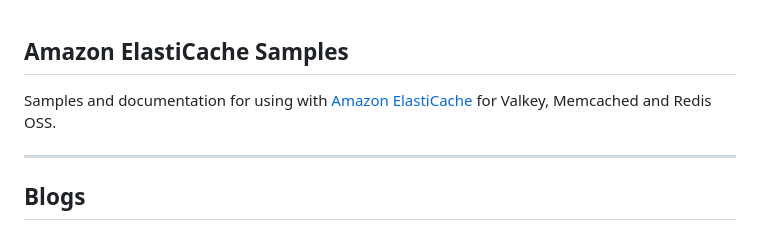
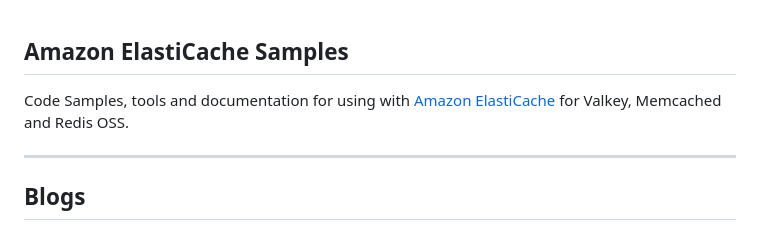
Before and after one commit to aws-samples/amazon-elasticache-samples, a Markdown page: README.md, the part around the change. Drawn GitHub-style.

Commit message:
Update README to clarify content description

```diff
--- a/README.md
+++ b/README.md
@@ -1,6 +1,6 @@
 ## Amazon ElastiCache Samples
 
-Samples and documentation for using with [Amazon ElastiCache](https://aws.amazon.com/elasticache/) for Valkey, Memcached and Redis OSS.
+Code Samples, tools and documentation for using with [Amazon ElastiCache](https://aws.amazon.com/elasticache/) for Valkey, Memcached and Redis OSS.
 
 ---
 
```
